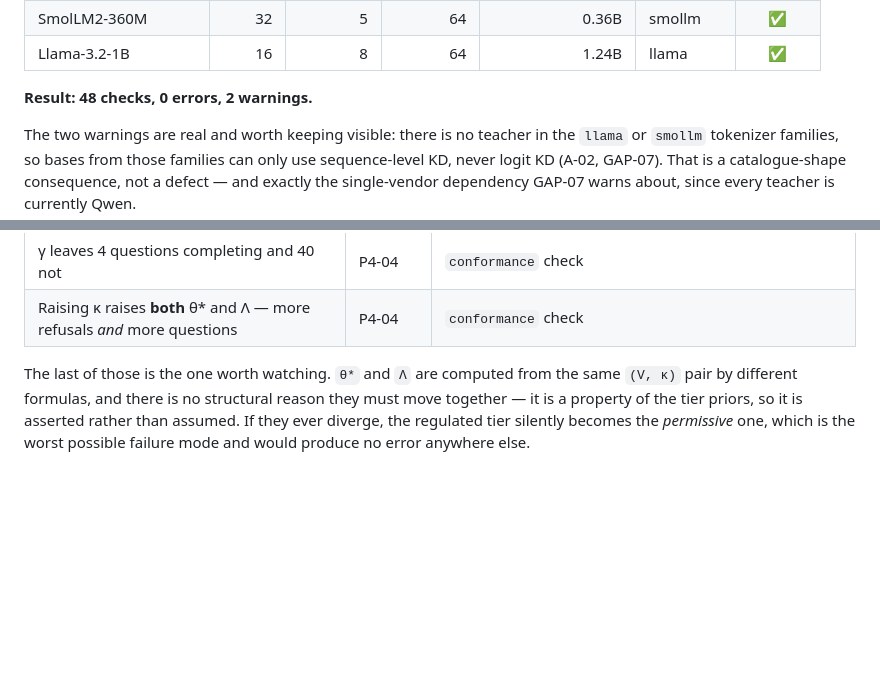
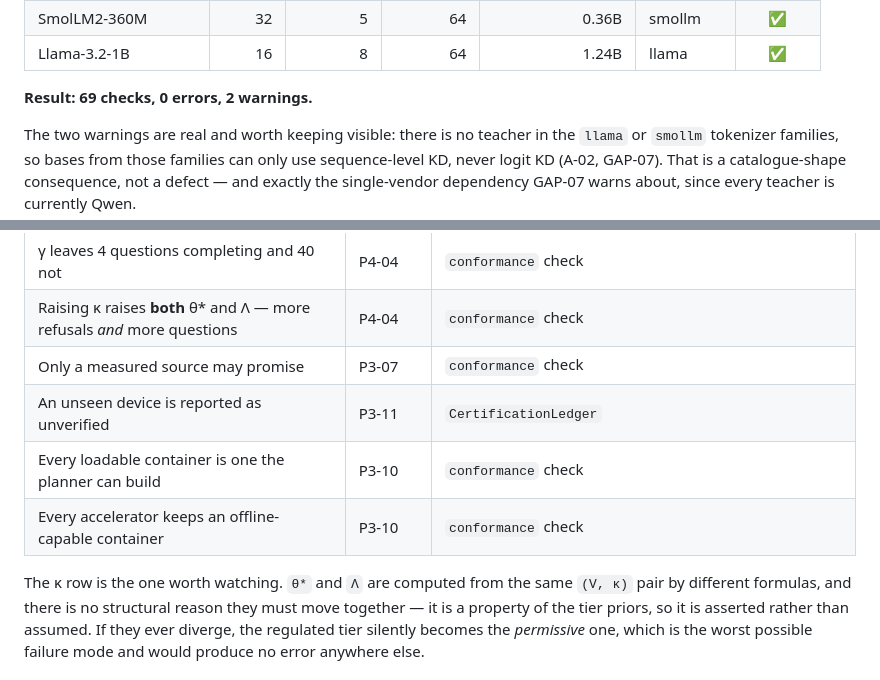
Before and after one commit to Ratnachand04/Majestic-LLM, a Markdown page: docs/conformance.md, 2 parts joined by grey strips. GitHub-like rendering; blank space fills up the shorter version.

Commit message:
Record the device-verification conformance checks

```diff
--- a/docs/conformance.md
+++ b/docs/conformance.md
@@ -21,7 +21,7 @@ device verdict, which is the number the product sells.
 | SmolLM2-360M | 32 | 5 | 64 | 0.36B | smollm | ✅ |
 | Llama-3.2-1B | 16 | 8 | 64 | 1.24B | llama | ✅ |
 
-**Result: 48 checks, 0 errors, 2 warnings.**
+**Result: 69 checks, 0 errors, 2 warnings.**
 
 The two warnings are real and worth keeping visible: there is no teacher in the
 `llama` or `smollm` tokenizer families, so bases from those families can only use
@@ -96,8 +96,12 @@ failure names the diagram it came from.
 | The elicited set stays a minority of the schema | P4-09 | `conformance` check |
 | γ leaves 4 questions completing and 40 not | P4-04 | `conformance` check |
 | Raising κ raises **both** θ\* and Λ — more refusals *and* more questions | P4-04 | `conformance` check |
+| Only a measured source may promise | P3-07 | `conformance` check |
+| An unseen device is reported as unverified | P3-11 | `CertificationLedger` |
+| Every loadable container is one the planner can build | P3-10 | `conformance` check |
+| Every accelerator keeps an offline-capable container | P3-10 | `conformance` check |
 
-The last of those is the one worth watching. `θ*` and `Λ` are computed from the
+The κ row is the one worth watching. `θ*` and `Λ` are computed from the
 same `(V, κ)` pair by different formulas, and there is no structural reason they
 must move together — it is a property of the tier priors, so it is asserted
 rather than assumed. If they ever diverge, the regulated tier silently becomes
```
